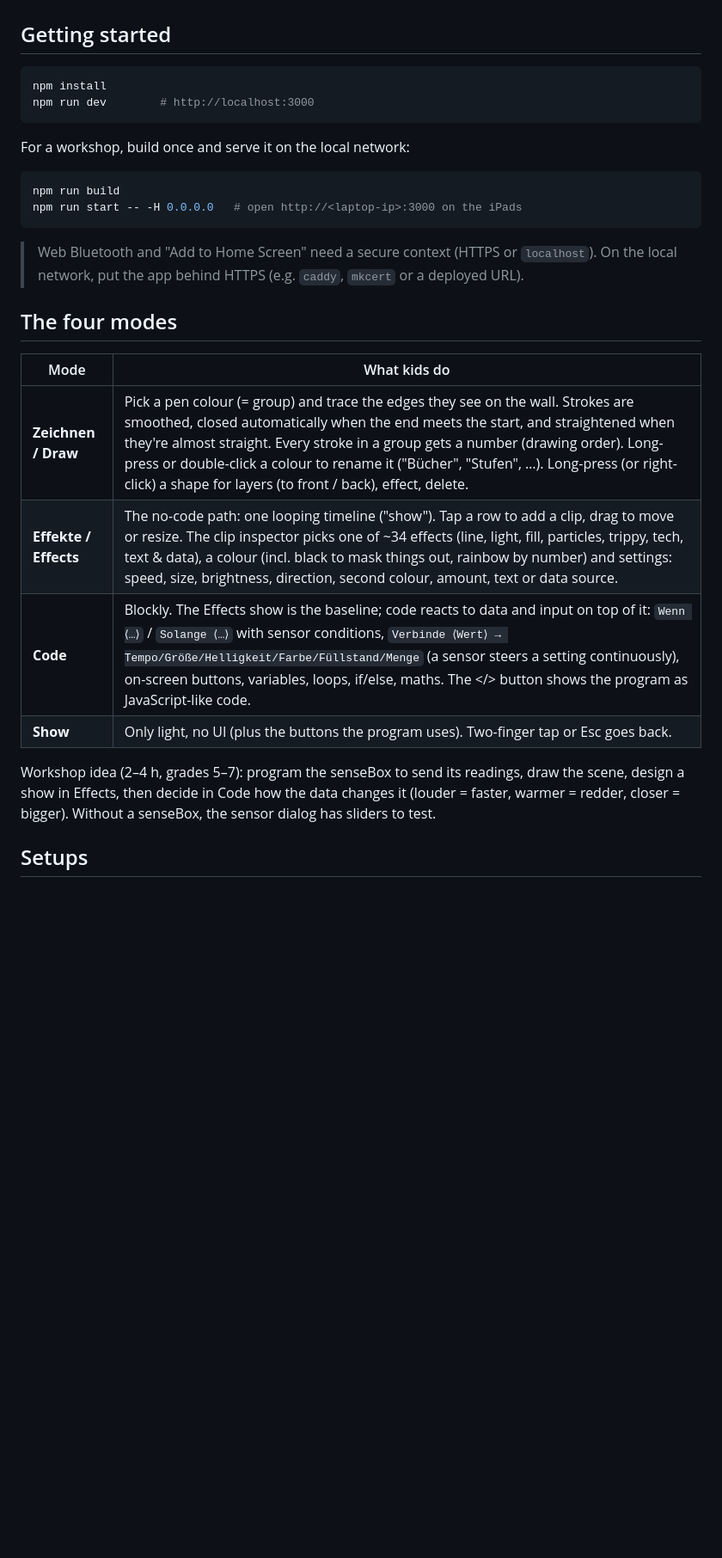
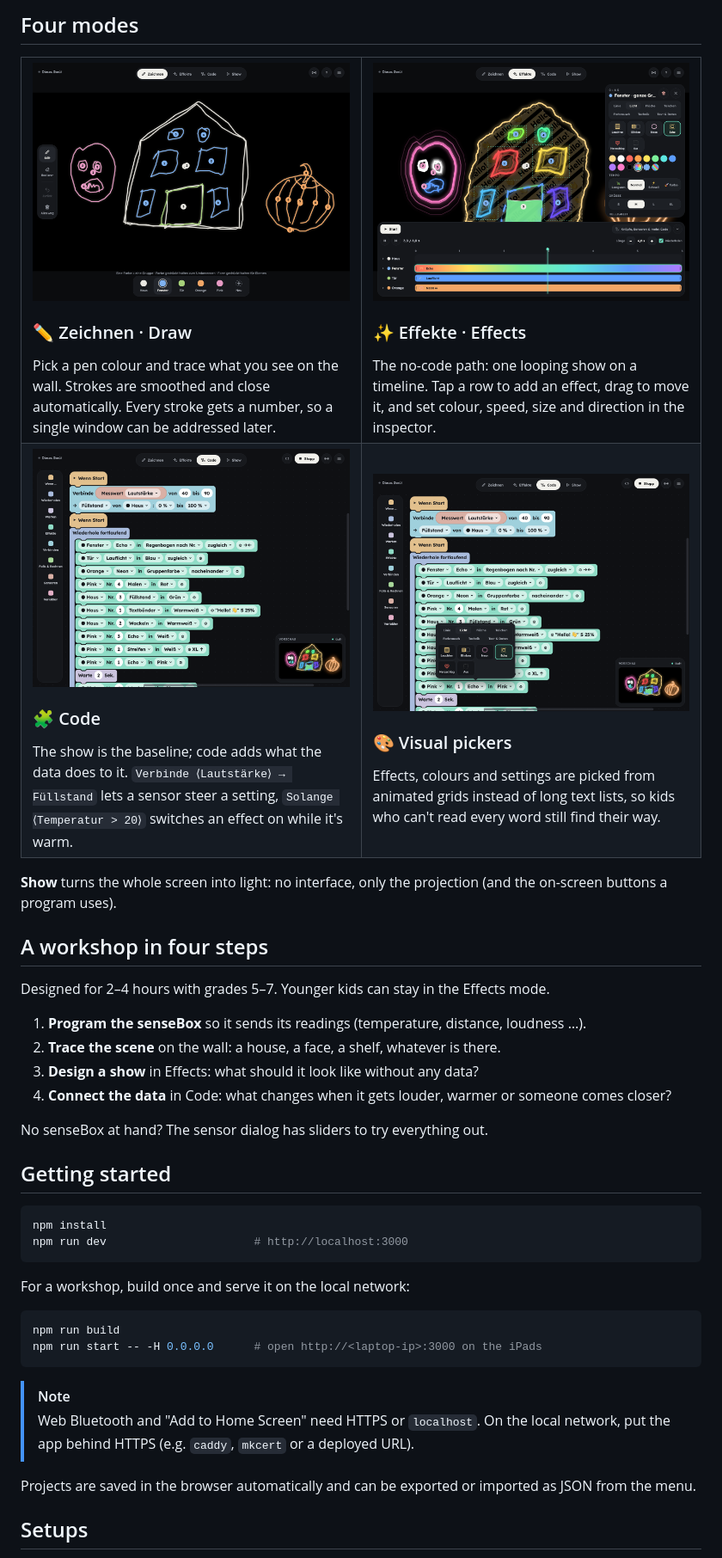
Before and after one commit to reedu-reengineering-education/creative-visuals, a Markdown page: README.md, the part around one of its changes. Shown at 86% size. GitHub-like rendering; pictures changed too: docs/screenshots/code.png (added), docs/screenshots/draw.png (added), docs/screenshots/effects.png (added); blank space fills up the shorter version.

````diff
--- a/README.md
+++ b/README.md
@@ -6,30 +27,63 @@ Built with Next.js (App Router), TypeScript, Blockly and zustand. Everything run
+## Four modes
+
+<table>
+  <tr>
+    <td width="50%" valign="top">
+      <img src="docs/screenshots/draw.png" alt="Draw mode with traced shapes and numbered strokes" />
+      <h3>✏️ Zeichnen · Draw</h3>
+      Pick a pen colour and trace what you see on the wall. Strokes are smoothed and close automatically. Every stroke gets a number, so a single window can be addressed later.
+    </td>
+    <td width="50%" valign="top">
+      <img src="docs/screenshots/effects.png" alt="Effects mode with timeline and clip inspector" />
+      <h3>✨ Effekte · Effects</h3>
+      The no-code path: one looping show on a timeline. Tap a row to add an effect, drag to move it, and set colour, speed, size and direction in the inspector.
+    </td>
+  </tr>
+  <tr>
+    <td width="50%" valign="top">
+      <img src="docs/screenshots/code.png" alt="Code mode with Blockly blocks" />
+      <h3>🧩 Code</h3>
+      The show is the baseline; code adds what the data does to it. <code>Verbinde ⟨Lautstärke⟩ → Füllstand</code> lets a sensor steer a setting, <code>Solange ⟨Temperatur &gt; 20⟩</code> switches an effect on while it's warm.
+    </td>
+    <td width="50%" valign="top">
+      <img src="docs/screenshots/picker.png" alt="Visual effect picker on a block" />
+      <h3>🎨 Visual pickers</h3>
+      Effects, colours and settings are picked from animated grids instead of long text lists, so kids who can't read every word still find their way.
+    </td>
+  </tr>
+</table>
+
+**Show** turns the whole screen into light: no interface, only the projection (and the on-screen buttons a program uses).
+
+## A workshop in four steps
+
+Designed for 2–4 hours with grades 5–7. Younger kids can stay in the Effects mode.
+
+1. **Program the senseBox** so it sends its readings (temperature, distance, loudness …).
+2. **Trace the scene** on the wall: a house, a face, a shelf, whatever is there.
+3. **Design a show** in Effects: what should it look like without any data?
+4. **Connect the data** in Code: what changes when it gets louder, warmer or someone comes closer?
+
+No senseBox at hand? The sensor dialog has sliders to try everything out.
 
 ## Getting started
 
 ```bash
 npm install
-npm run dev        # http://localhost:3000
+npm run dev                      # http://localhost:3000
 ```
 
 For a workshop, build once and serve it on the local network:
 
 ```bash
 npm run build
-npm run start -- -H 0.0.0.0   # open http://<laptop-ip>:3000 on the iPads
+npm run start -- -H 0.0.0.0      # open http://<laptop-ip>:3000 on the iPads
 ```
 
-> Web Bluetooth and "Add to Home Screen" need a secure context (HTTPS or `localhost`). On the local network, put the app behind HTTPS (e.g. `caddy`, `mkcert` or a deployed URL).
+> [!NOTE]
+> Web Bluetooth and "Add to Home Screen" need HTTPS or `localhost`. On the local network, put the app behind HTTPS (e.g. `caddy`, `mkcert` or a deployed URL).
 
-## The four modes
-
-| Mode | What kids do |
-| --- | --- |
-| **Zeichnen / Draw** | Pick a pen colour (= group) and trace the edges they see on the wall. Strokes are smoothed, closed automatically when the end meets the start, and straightened when they're almost straight. Every stroke in a group gets a number (drawing order). Long-press or double-click a colour to rename it ("Bücher", "Stufen", …). Long-press (or right-click) a shape for layers (to front / back), effect, delete. |
-| **Effekte / Effects** | The no-code path: one looping timeline ("show"). Tap a row to add a clip, drag to move or resize. The clip inspector picks one of ~34 effects (line, light, fill, particles, trippy, tech, text & data), a colour (incl. black to mask things out, rainbow by number) and settings: speed, size, brightness, direction, second colour, amount, text or data source. |
-| **Code** | Blockly. The Effects show is the baseline; code reacts to data and input on top of it: `Wenn ⟨…⟩` / `Solange ⟨…⟩` with sensor conditions, `Verbinde ⟨Wert⟩ → Tempo/Größe/Helligkeit/Farbe/Füllstand/Menge` (a sensor steers a setting continuously), on-screen buttons, variables, loops, if/else, maths. The </> button shows the program as JavaScript-like code. |
-| **Show** | Only light, no UI (plus the buttons the program uses). Two-finger tap or Esc goes back. |
-
-Workshop idea (2–4 h, grades 5–7): program the senseBox to send its readings, draw the scene, design a show in Effects, then decide in Code how the data changes it (louder = faster, warmer = redder, closer = bigger). Without a senseBox, the sensor dialog has sliders to test.
+Projects are saved in the browser automatically and can be exported or imported as JSON from the menu.
 
 ## Setups
 
````
Also changed, not shown: other parts of README.md (+36 -52 lines), docs/screenshots/show.png (added).
